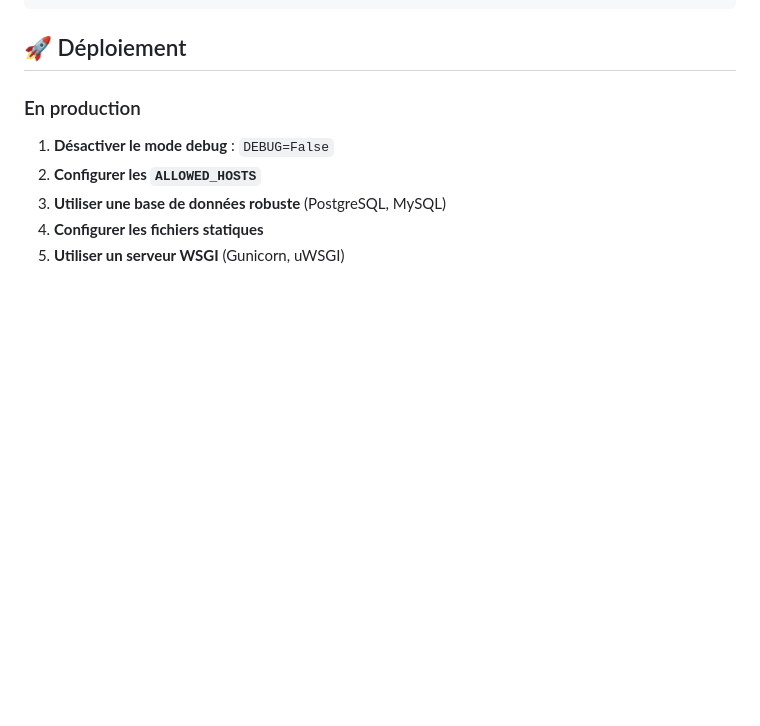
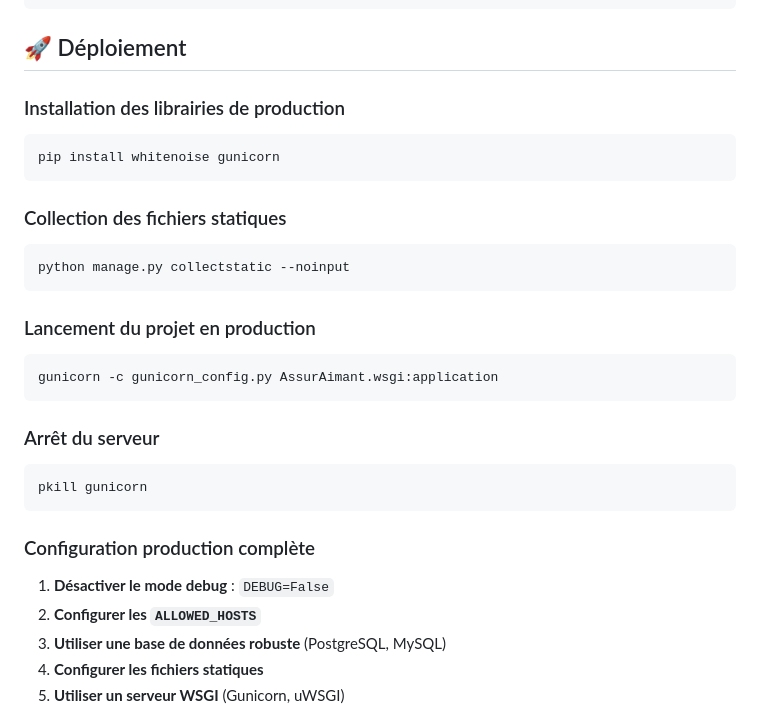
Before and after one commit to NICHIKU/Assurance_Django, a Markdown page: README.md, the part around the change. Drawn GitHub-style; blank space fills up the shorter version.

Commit message:
fix(readme): Added the deployment category to the readme

````diff
--- a/README.md
+++ b/README.md
@@ -165,7 +165,27 @@ python manage.py test
 
 ## 🚀 Déploiement
 
-### En production
+### Installation des librairies de production
+```bash
+pip install whitenoise gunicorn
+```
+
+### Collection des fichiers statiques
+```bash
+python manage.py collectstatic --noinput
+```
+
+### Lancement du projet en production
+```bash
+gunicorn -c gunicorn_config.py AssurAimant.wsgi:application
+```
+
+### Arrêt du serveur
+```bash
+pkill gunicorn
+```
+
+### Configuration production complète
 1. **Désactiver le mode debug** : `DEBUG=False`
 2. **Configurer les `ALLOWED_HOSTS`**
 3. **Utiliser une base de données robuste** (PostgreSQL, MySQL)
````
